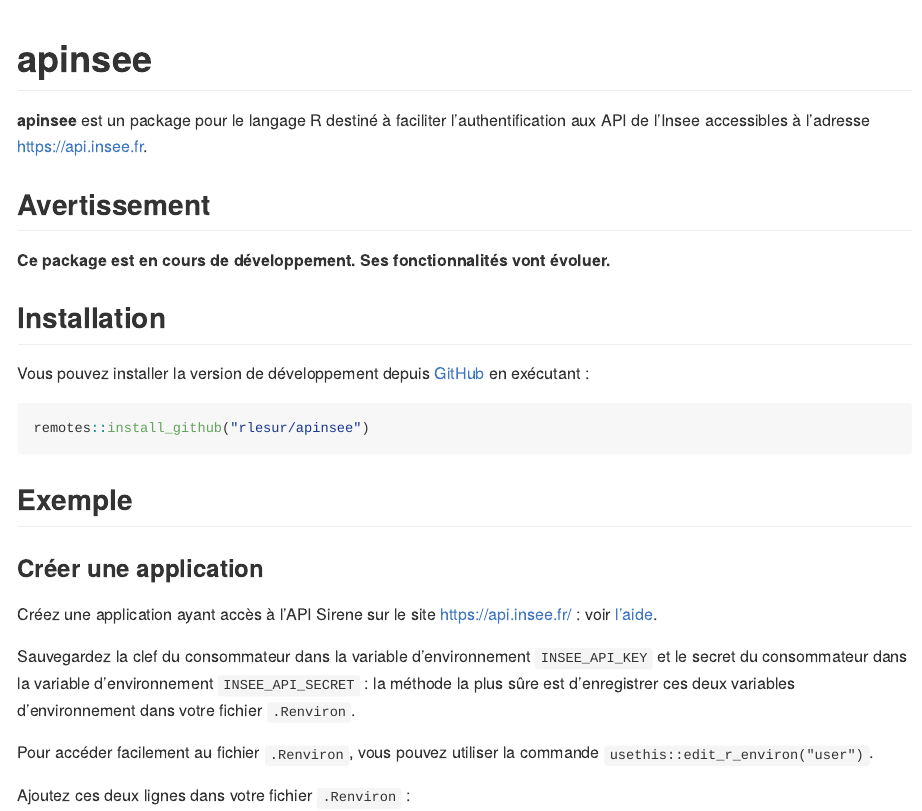
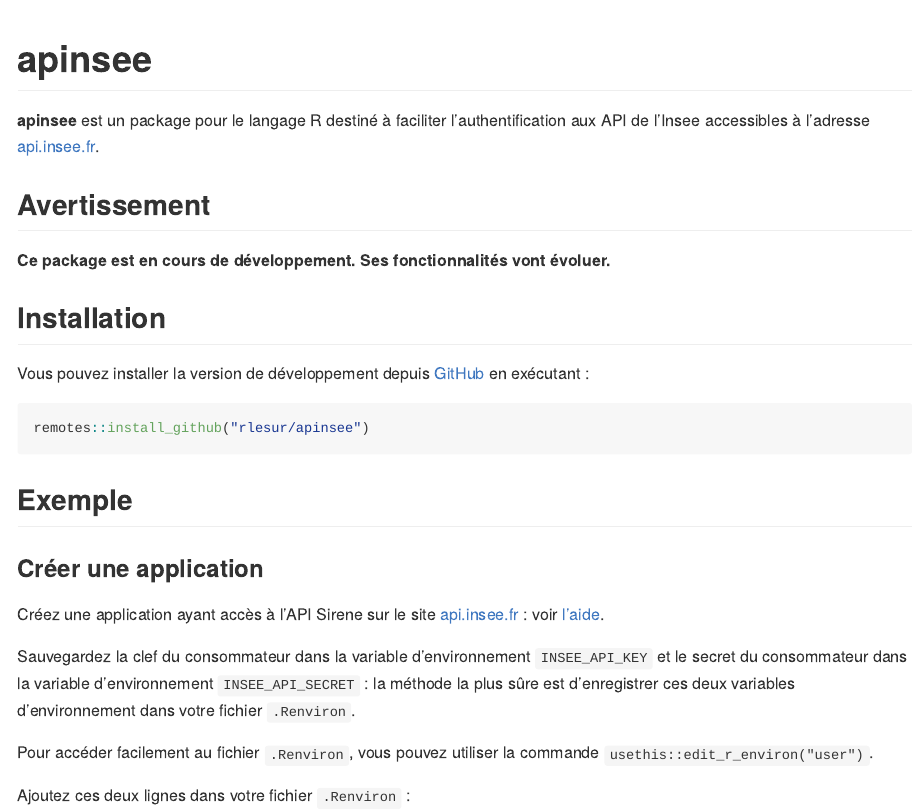
Before and after one commit to InseeFrLab/apinsee, an R Markdown document (README.Rmd): the page in a window 1100 px wide, from its top. The pictures show the output file README.md that the author committed with the source, drawn offline in the style of GitHub; badge pictures from the web are left out.

Commit message:
cleanup README

```diff
--- a/README.Rmd
+++ b/README.Rmd
@@ -15,13 +15,13 @@
 # apinsee
 
 <!-- badges: start -->
+[![Lifecycle: experimental](https://img.shields.io/badge/lifecycle-experimental-orange.svg)](https://www.tidyverse.org/lifecycle/#experimental)
 [![Travis build status](https://travis-ci.org/RLesur/apinsee.svg?branch=master)](https://travis-ci.org/RLesur/apinsee)
-[![Lifecycle: experimental](https://img.shields.io/badge/lifecycle-experimental-orange.svg)](https://www.tidyverse.org/lifecycle/#experimental)
+[![Codecov test coverage](https://codecov.io/gh/RLesur/apinsee/branch/master/graph/badge.svg)](https://codecov.io/gh/RLesur/apinsee?branch=master)
 [![CRAN status](https://www.r-pkg.org/badges/version/apinsee)](https://cran.r-project.org/package=apinsee)
-[![Codecov test coverage](https://codecov.io/gh/RLesur/apinsee/branch/master/graph/badge.svg)](https://codecov.io/gh/RLesur/apinsee?branch=master)
 <!-- badges: end -->
 
-**apinsee** est un package pour le langage R destiné à faciliter l'authentification aux API de l'Insee accessibles à l'adresse <https://api.insee.fr>.
+**apinsee** est un package pour le langage R destiné à faciliter l'authentification aux API de l'Insee accessibles à l'adresse [api.insee.fr](https://api.insee.fr/).
 
 ## Avertissement
 
@@ -38,7 +38,7 @@
 
 ### Créer une application
 
-Créez une application ayant accès à l'API Sirene sur le site <https://api.insee.fr/> : voir [l'aide](https://api.insee.fr/catalogue/site/themes/wso2/subthemes/insee/pages/help.jag).
+Créez une application ayant accès à l'API Sirene sur le site [api.insee.fr](https://api.insee.fr/) : voir [l'aide](https://api.insee.fr/catalogue/site/themes/wso2/subthemes/insee/pages/help.jag).
 
 Sauvegardez la clef du consommateur dans la variable d'environnement `INSEE_API_KEY` et le secret du consommateur dans la variable d'environnement `INSEE_API_SECRET` : la méthode la plus sûre est d'enregistrer ces deux variables d'environnement dans votre fichier `.Renviron`.
 
```
Also changed, not shown: README.md.
